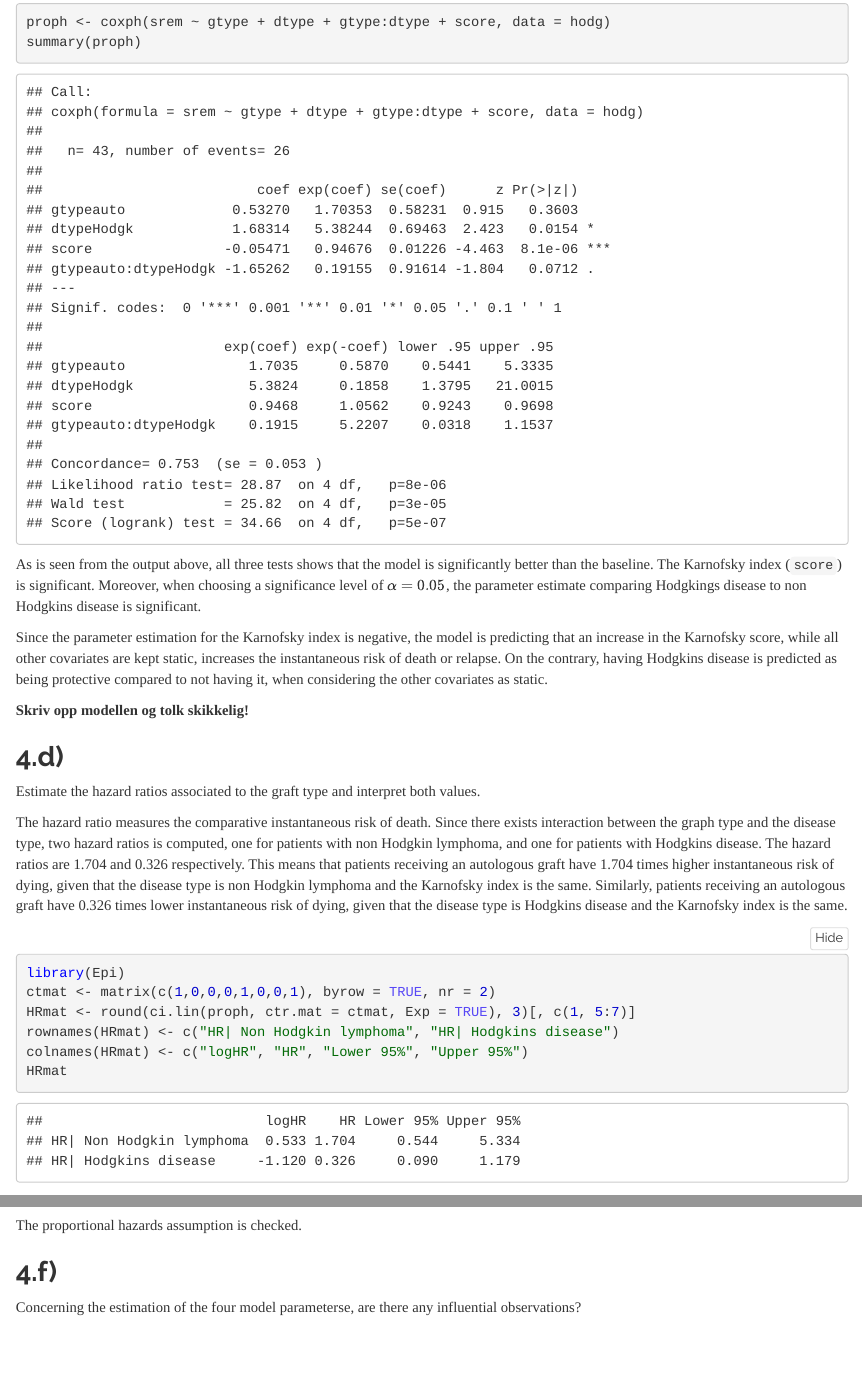
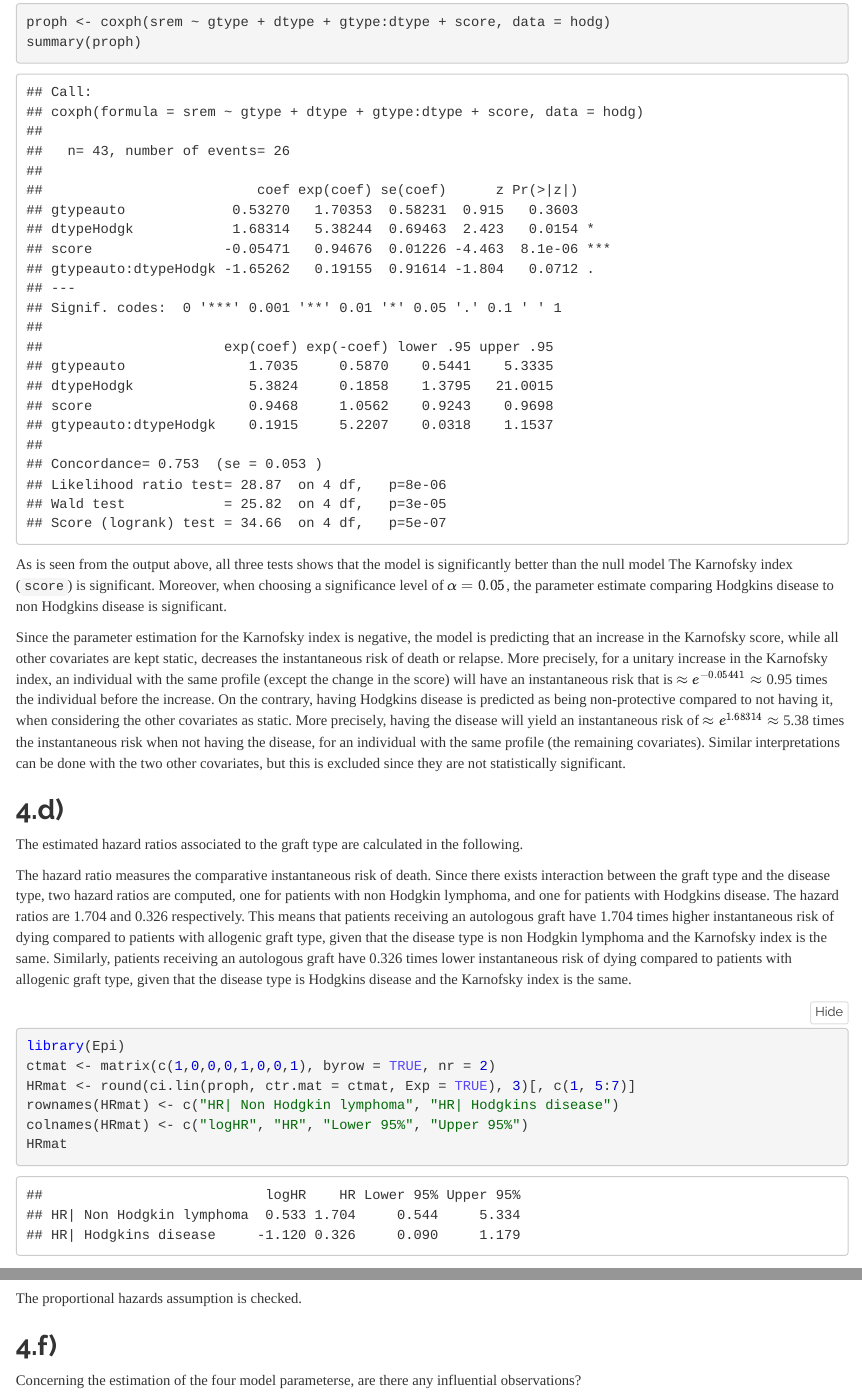
Before and after one commit to alexaoh/lifetime, an R Markdown document (Exercises3/Assignment3.Rmd): the page in a window 1100 px wide, from 9210 px down, and a second part further down, joined at a grey line. The pictures show the output file Exercises3/Assignment3.html that the author committed with the source, opened offline; folded parts are opened.

Commit message:
Some modifications to 4c and 4d.

````diff
--- a/Exercises3/Assignment3.Rmd
+++ b/Exercises3/Assignment3.Rmd
@@ -261,25 +261,24 @@ proph <- coxph(srem ~ gtype + dtype + gtype:dtype + score, data = hodg)
 summary(proph)
 ```
 
-As is seen from the output above, all three tests shows that the model is significantly better than the baseline. The Karnofsky index (`score`) is significant. Moreover, when choosing a significance level of $\alpha = 0.05$, the parameter estimate comparing Hodgkings disease to non Hodgkins disease is significant.
+As is seen from the output above, all three tests shows that the model is significantly better than the null model The Karnofsky index (`score`) is significant. Moreover, when choosing a significance level of $\alpha = 0.05$, the parameter estimate comparing Hodgkins disease to non Hodgkins disease is significant.
 
-Since the parameter estimation for the Karnofsky index is negative, the model is predicting that an increase in the Karnofsky score, while all other covariates are kept static, increases the instantaneous risk of death or relapse. On the contrary, having Hodgkins disease is predicted as being protective compared to not having it, when considering the other covariates as static.
-
-**Skriv opp modellen og tolk skikkelig!**
+Since the parameter estimation for the Karnofsky index is negative, the model is predicting that an increase in the Karnofsky score, while all other covariates are kept static, decreases the instantaneous risk of death or relapse. More precisely, for a unitary increase in the Karnofsky index, an individual with the same profile (except the change in the score) will have an instantaneous risk that is $\approx e^{-0.05441} \approx$ `r round(exp(proph$coefficients[[3]]), 2)` times the individual before the increase. On the contrary, having Hodgkins disease is predicted as being non-protective compared to not having it, when considering the other covariates as static. More precisely, having the disease will yield an instantaneous risk of $\approx e^{1.68314} \approx$ `r round(exp(proph$coefficients[[2]]), 2)` times the instantaneous risk when not having the disease, for an individual with the same profile (the remaining covariates). Similar interpretations can be done with the two other covariates, but this is excluded since they are not statistically significant.
 
 ## 4.d)
-Estimate the hazard ratios associated to the graft type and interpret both values.
+
+The estimated hazard ratios associated to the graft type are calculated in the following.
 
 The hazard ratio measures the comparative instantaneous risk of death.
-Since there exists interaction between the graph type and the disease type,
-two hazard ratios is computed, one for patients with non Hodgkin lymphoma,
+Since there exists interaction between the graft type and the disease type,
+two hazard ratios are computed, one for patients with non Hodgkin lymphoma,
 and one for patients with Hodgkins disease. The
 hazard ratios are 1.704 and 0.326 respectively.
 This means that patients receiving an autologous graft have 1.704 times higher
-instantaneous risk of dying, given that the disease type is non Hodgkin lymphoma
+instantaneous risk of dying compared to patients with allogenic graft type, given that the disease type is non Hodgkin lymphoma
 and the Karnofsky index is the same.
 Similarly, patients receiving an autologous graft have 0.326 times lower
-instantaneous risk of dying, given that the disease type is Hodgkins disease
+instantaneous risk of dying compared to patients with allogenic graft type, given that the disease type is Hodgkins disease
 and the Karnofsky index is the same.
 
 ```{r}
````
Also changed, not shown: lab7/LdaLab7_CoxModel_Part1.R (+2 -3 lines), Exercises3/Assignment3.html, Exercises3/Assignment3.Rmd (2 more changed lines).
